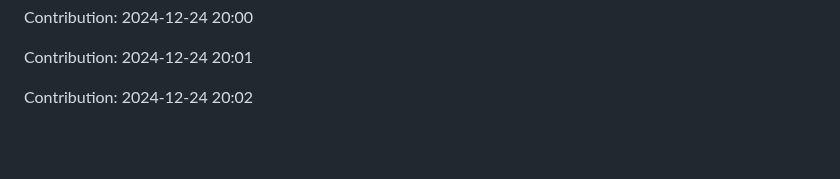
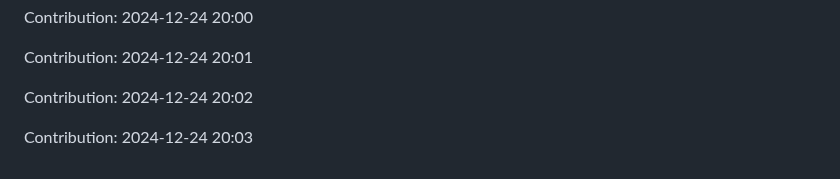
Before and after one commit to anand16-info/mystictouch, a Markdown page: README.md, the part around the change. Drawn GitHub-style; blank space fills up the shorter version.

Commit message:
"Contribution: 2024-12-24 20:03"

```diff
--- a/README.md
+++ b/README.md
@@ -927,3 +927,5 @@ Contribution: 2024-12-24 20:00
 Contribution: 2024-12-24 20:01
 
 Contribution: 2024-12-24 20:02
+
+Contribution: 2024-12-24 20:03
```
